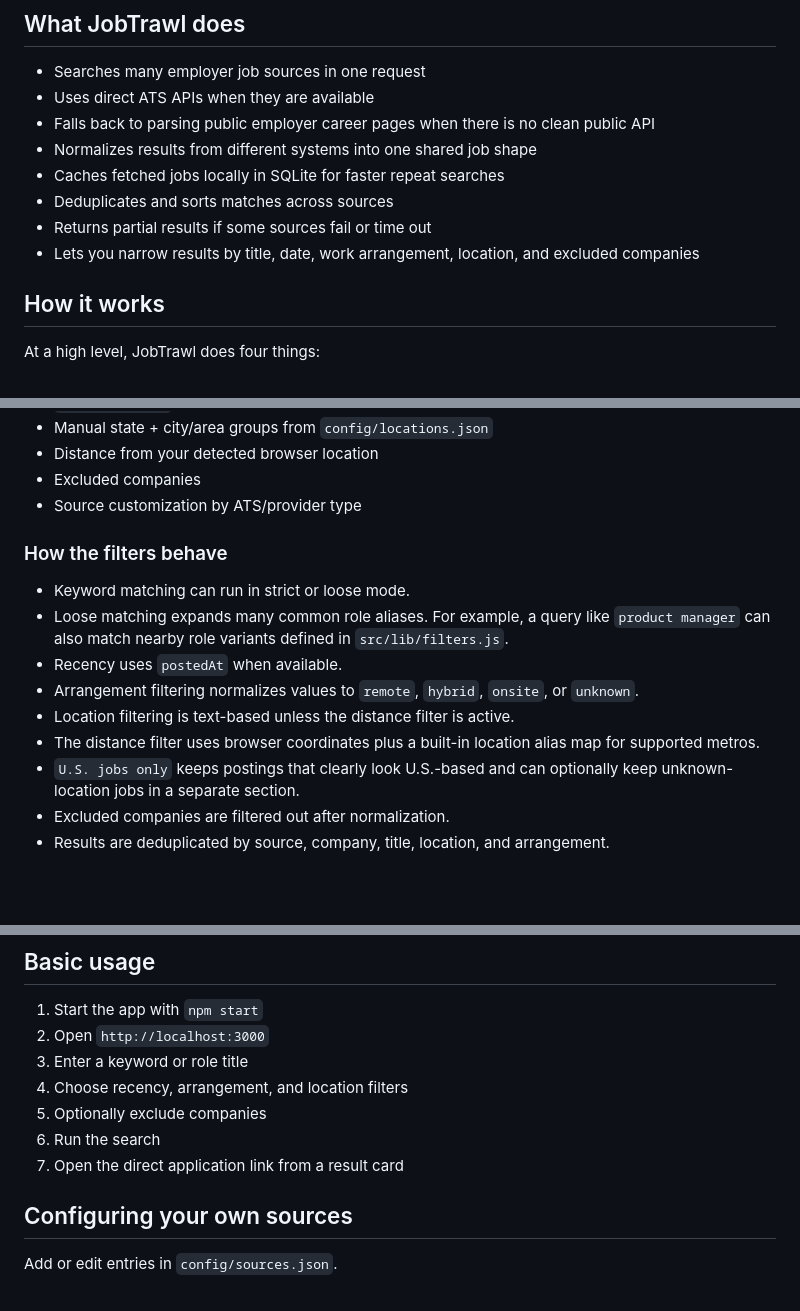
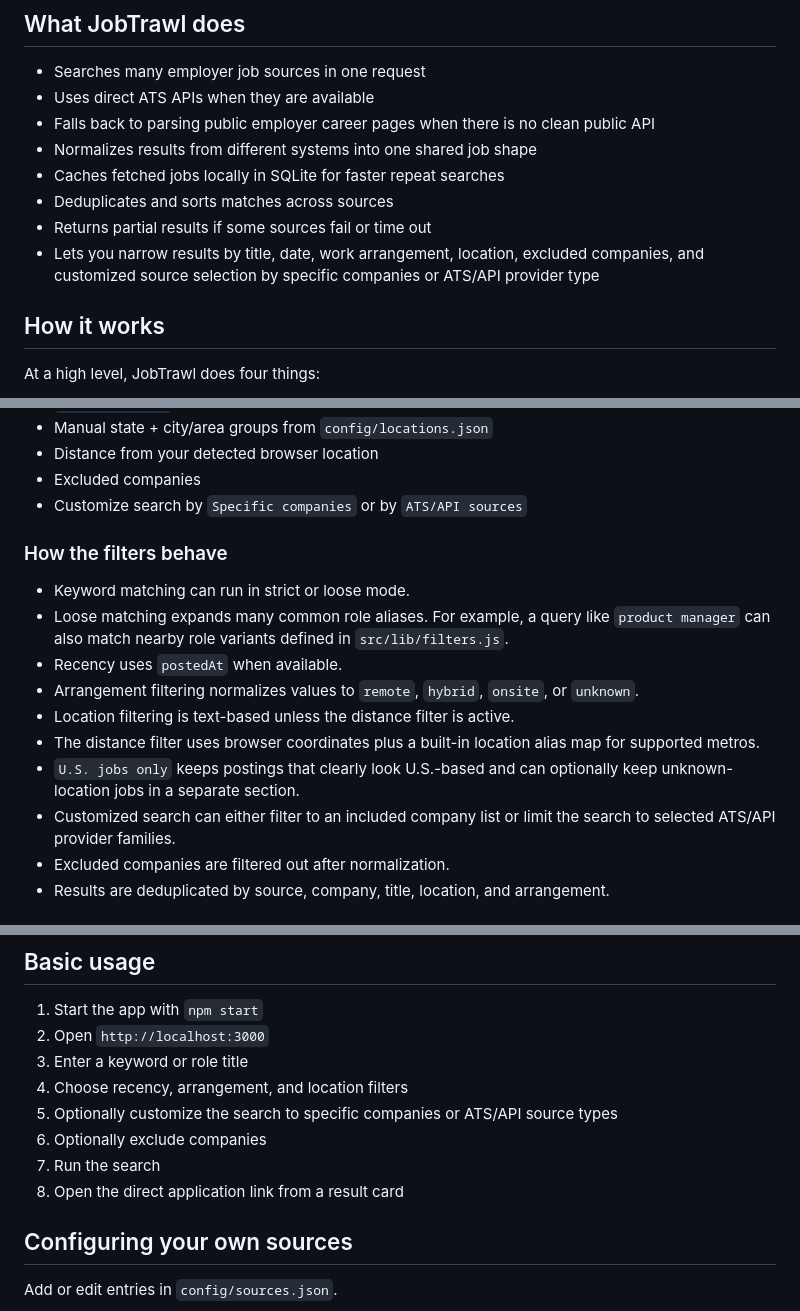
Before and after one commit to ugraphix/JobTrawl, a Markdown page: README.md, 3 parts joined by grey strips. Rendered like a GitHub page; blank space fills up the shorter version.

Commit message:
Update README for company-specific customized search

```diff
--- a/README.md
+++ b/README.md
@@ -18,7 +18,7 @@ The result is a local search console that can cover both carefully chosen employ
 - Caches fetched jobs locally in SQLite for faster repeat searches
 - Deduplicates and sorts matches across sources
 - Returns partial results if some sources fail or time out
-- Lets you narrow results by title, date, work arrangement, location, and excluded companies
+- Lets you narrow results by title, date, work arrangement, location, excluded companies, and customized source selection by specific companies or ATS/API provider type
 
 ## How it works
 
@@ -76,7 +81,7 @@ The UI in `public/index.html` and `public/app.js` supports these filters:
 - Manual state + city/area groups from `config/locations.json`
 - Distance from your detected browser location
 - Excluded companies
-- Source customization by ATS/provider type
+- Customize search by `Specific companies` or by `ATS/API sources`
 
 ### How the filters behave
 
@@ -87,6 +92,7 @@ The UI in `public/index.html` and `public/app.js` supports these filters:
 - Location filtering is text-based unless the distance filter is active.
 - The distance filter uses browser coordinates plus a built-in location alias map for supported metros.
 - `U.S. jobs only` keeps postings that clearly look U.S.-based and can optionally keep unknown-location jobs in a separate section.
+- Customized search can either filter to an included company list or limit the search to selected ATS/API provider families.
 - Excluded companies are filtered out after normalization.
 - Results are deduplicated by source, company, title, location, and arrangement.
 
@@ -301,9 +307,10 @@ npm run dev
 2. Open `http://localhost:3000`
 3. Enter a keyword or role title
 4. Choose recency, arrangement, and location filters
-5. Optionally exclude companies
-6. Run the search
-7. Open the direct application link from a result card
+5. Optionally customize the search to specific companies or ATS/API source types
+6. Optionally exclude companies
+7. Run the search
+8. Open the direct application link from a result card
 
 ## Configuring your own sources
 
```
Also changed, not shown: other parts of README.md (+20 -15 lines).
